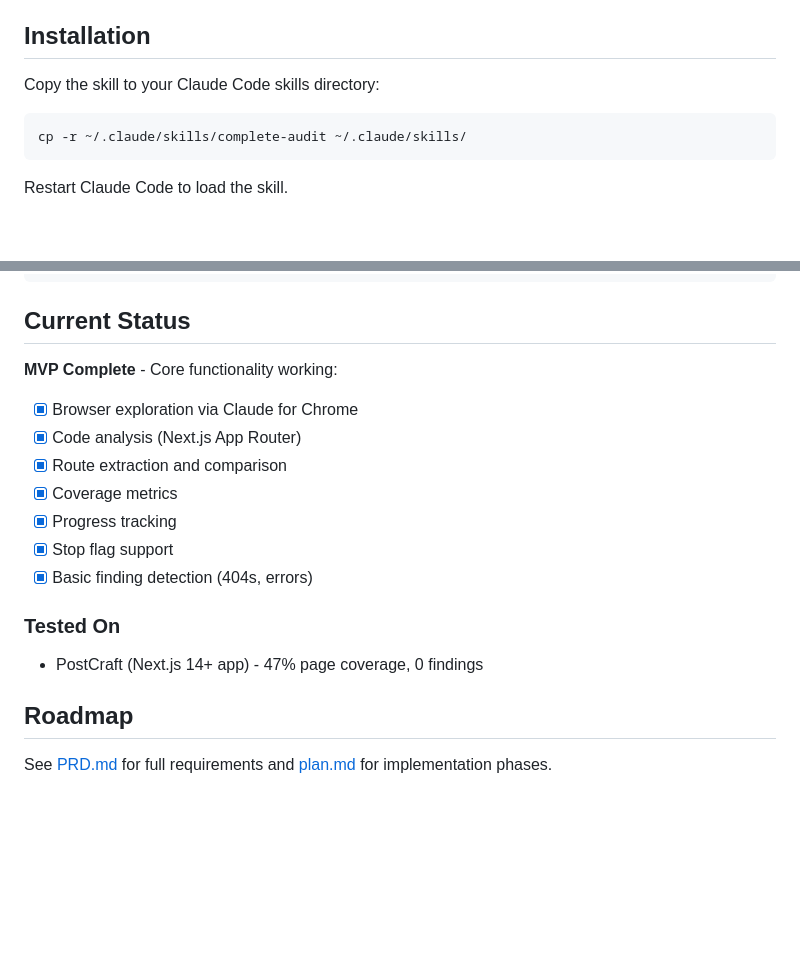
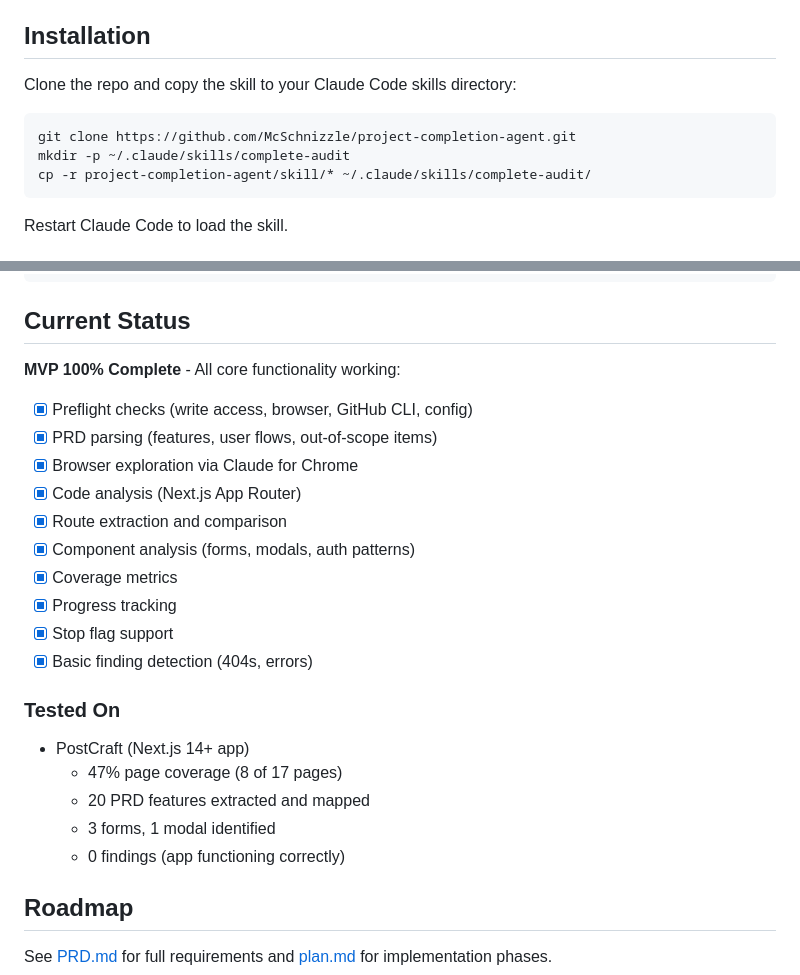
Before and after one commit to McSchnizzle/project-completion-agent, a Markdown page: README.md, 2 parts joined by grey strips. Drawn GitHub-style; blank space fills up the shorter version.

Commit message:
Update README with installation from repo and MVP status
- Fixed installation instructions to clone from GitHub
- Updated MVP status to show 100% completion
- Added PRD parsing and component analysis to feature list
- Expanded test results with feature/form counts

Co-Authored-By: Claude Opus 4.5 <noreply@anthropic.com>

````diff
--- a/README.md
+++ b/README.md
@@ -14,10 +14,12 @@ The Project Completion Agent automates the tedious final stretch of software pro
 
 ## Installation
 
-Copy the skill to your Claude Code skills directory:
+Clone the repo and copy the skill to your Claude Code skills directory:
 
 ```bash
-cp -r ~/.claude/skills/complete-audit ~/.claude/skills/
+git clone https://github.com/McSchnizzle/project-completion-agent.git
+mkdir -p ~/.claude/skills/complete-audit
+cp -r project-completion-agent/skill/* ~/.claude/skills/complete-audit/
 ```
 
 Restart Claude Code to load the skill.
@@ -107,11 +109,14 @@ touch .complete-agent/audits/current/stop.flag
 
 ## Current Status
 
-**MVP Complete** - Core functionality working:
+**MVP 100% Complete** - All core functionality working:
 
+- [x] Preflight checks (write access, browser, GitHub CLI, config)
+- [x] PRD parsing (features, user flows, out-of-scope items)
 - [x] Browser exploration via Claude for Chrome
 - [x] Code analysis (Next.js App Router)
 - [x] Route extraction and comparison
+- [x] Component analysis (forms, modals, auth patterns)
 - [x] Coverage metrics
 - [x] Progress tracking
 - [x] Stop flag support
@@ -119,7 +124,11 @@ touch .complete-agent/audits/current/stop.flag
 
 ### Tested On
 
-- PostCraft (Next.js 14+ app) - 47% page coverage, 0 findings
+- PostCraft (Next.js 14+ app)
+  - 47% page coverage (8 of 17 pages)
+  - 20 PRD features extracted and mapped
+  - 3 forms, 1 modal identified
+  - 0 findings (app functioning correctly)
 
 ## Roadmap
 
````
